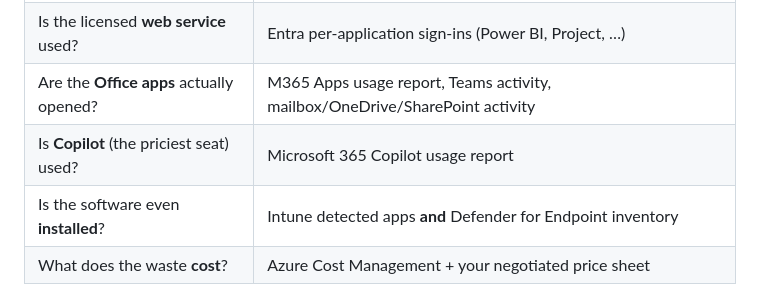
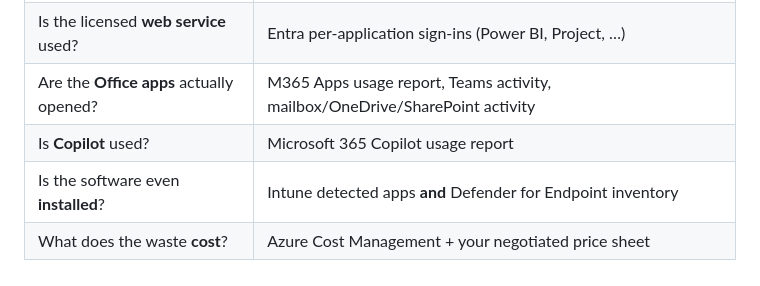
Before and after one commit to joaogcpereira/Prism, a Markdown page: README.md, the part around the change. Rendered like a GitHub page.

```diff
--- a/README.md
+++ b/README.md
@@ -41,7 +41,7 @@ It is **read-only by design** - Prism reads from Microsoft 365, writes verdicts
 | Is the licensed **desktop app** used? | Prism agent foreground-time **and** Defender process-run telemetry |
 | Is the licensed **web service** used? | Entra per-application sign-ins (Power BI, Project, …) |
 | Are the **Office apps** actually opened? | M365 Apps usage report, Teams activity, mailbox/OneDrive/SharePoint activity |
-| Is **Copilot** (the priciest seat) used? | Microsoft 365 Copilot usage report |
+| Is **Copilot** used? | Microsoft 365 Copilot usage report |
 | Is the software even **installed**? | Intune detected apps **and** Defender for Endpoint inventory |
 | What does the waste **cost**? | Azure Cost Management + your negotiated price sheet |
 
```
